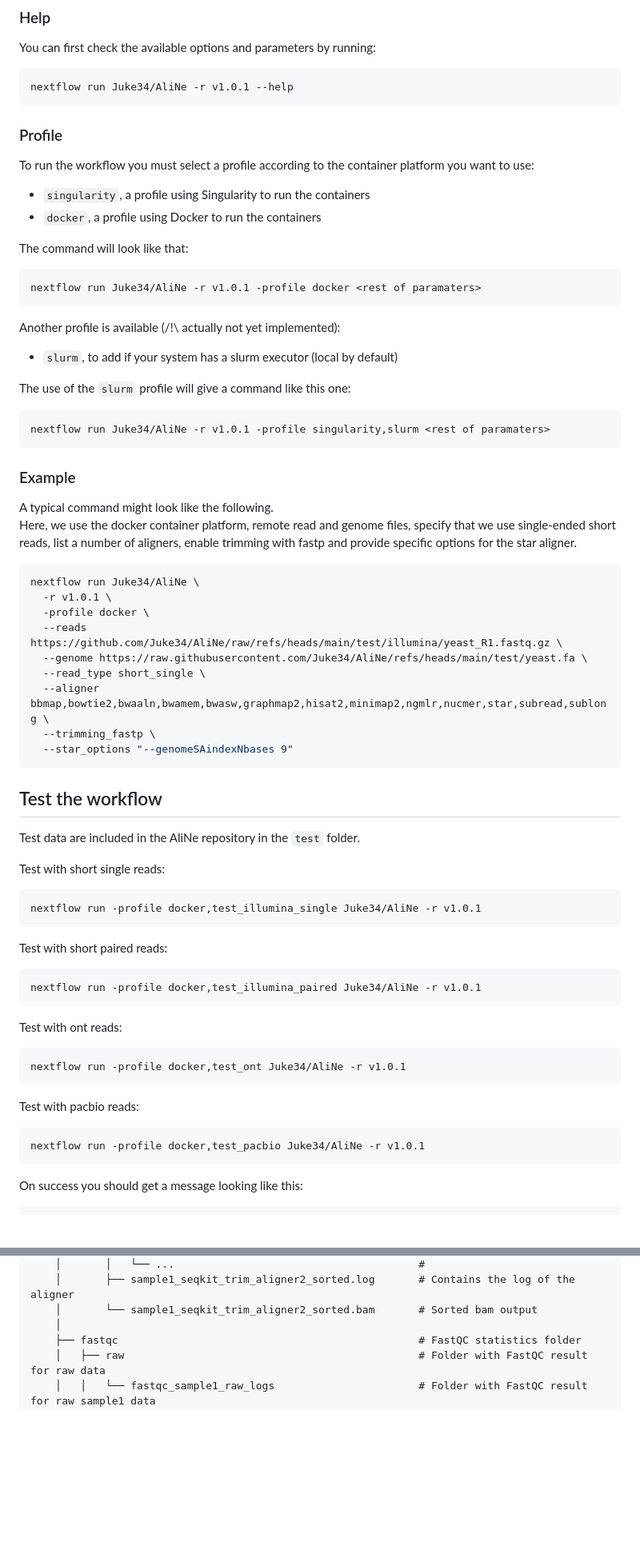
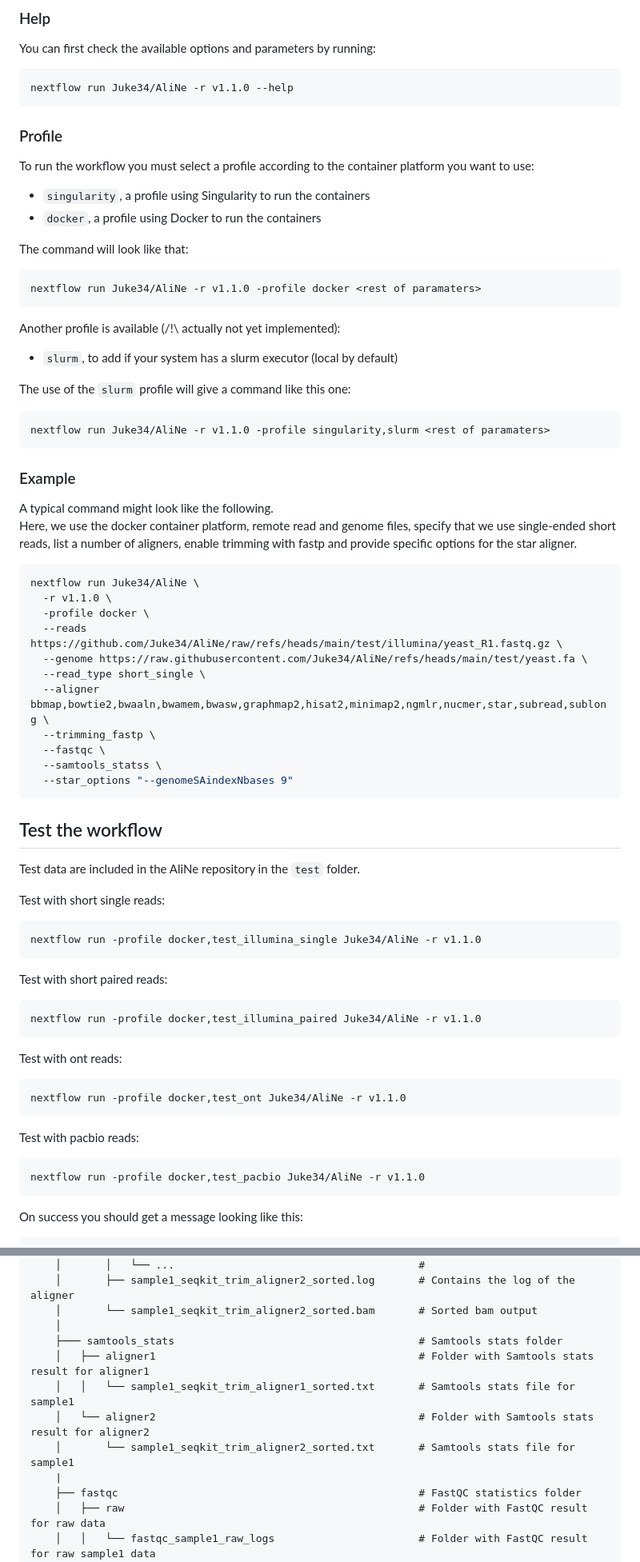
Before and after one commit to Juke34/AliNe, a Markdown page: README.md, 2 parts joined by grey strips. Shown at 80% size. Rendered like a GitHub page; blank space fills up the shorter version.

````diff
--- a/README.md
+++ b/README.md
@@ -222,7 +222,7 @@ Please follow the instructions at the [Singularity website](https://docs.sylabs.
 You can first check the available options and parameters by running:
 
 ```bash
-nextflow run Juke34/AliNe -r v1.0.1 --help
+nextflow run Juke34/AliNe -r v1.1.0 --help
 ```
 
 ### Profile
@@ -234,7 +234,7 @@ To run the workflow you must select a profile according to the container platfor
 The command will look like that:
 
 ```bash
-nextflow run Juke34/AliNe -r v1.0.1 -profile docker <rest of paramaters>
+nextflow run Juke34/AliNe -r v1.1.0 -profile docker <rest of paramaters>
 ```
 
 Another profile is available (/!\\ actually not yet implemented):
@@ -244,7 +244,7 @@ Another profile is available (/!\\ actually not yet implemented):
 The use of the `slurm` profile  will give a command like this one:
 
 ```bash
-nextflow run Juke34/AliNe -r v1.0.1 -profile singularity,slurm <rest of paramaters>
+nextflow run Juke34/AliNe -r v1.1.0 -profile singularity,slurm <rest of paramaters>
 ```
 
 ### Example
@@ -254,13 +254,15 @@ Here, we use the docker container platform, remote read and genome files, specif
 
 ```bash
 nextflow run Juke34/AliNe \
-  -r v1.0.1 \
+  -r v1.1.0 \
   -profile docker \
   --reads https://github.com/Juke34/AliNe/raw/refs/heads/main/test/illumina/yeast_R1.fastq.gz \
   --genome https://raw.githubusercontent.com/Juke34/AliNe/refs/heads/main/test/yeast.fa \
   --read_type short_single \
   --aligner bbmap,bowtie2,bwaaln,bwamem,bwasw,graphmap2,hisat2,minimap2,ngmlr,nucmer,star,subread,sublong \
   --trimming_fastp \
+  --fastqc \
+  --samtools_statss \
   --star_options "--genomeSAindexNbases 9"
 ```
 
@@ -271,25 +273,25 @@ Test data are included in the AliNe repository in the `test` folder.
 Test with short single reads:
 
 ```bash
-nextflow run -profile docker,test_illumina_single Juke34/AliNe -r v1.0.1
+nextflow run -profile docker,test_illumina_single Juke34/AliNe -r v1.1.0
 ```
 
 Test with short paired reads:
 
 ```bash
-nextflow run -profile docker,test_illumina_paired Juke34/AliNe -r v1.0.1
+nextflow run -profile docker,test_illumina_paired Juke34/AliNe -r v1.1.0
 ```
 
 Test with ont reads:
 
 ```bash
-nextflow run -profile docker,test_ont Juke34/AliNe -r v1.0.1
+nextflow run -profile docker,test_ont Juke34/AliNe -r v1.1.0
 ```
 
 Test with pacbio reads:
 
 ```bash
-nextflow run -profile docker,test_pacbio Juke34/AliNe -r v1.0.1
+nextflow run -profile docker,test_pacbio Juke34/AliNe -r v1.1.0
 ```
 
 On success you should get a message looking like this:
@@ -389,6 +392,12 @@ Here the description of typical ouput you will get from AliNe:
     │       ├── sample1_seqkit_trim_aligner2_sorted.log       # Contains the log of the aligner
     │       └── sample1_seqkit_trim_aligner2_sorted.bam       # Sorted bam output
     │
+    ├─── samtools_stats                                       # Samtools stats folder
+    │   ├── aligner1                                          # Folder with Samtools stats result for aligner1
+    │   │   └── sample1_seqkit_trim_aligner1_sorted.txt       # Samtools stats file for sample1
+    │   └── aligner2                                          # Folder with Samtools stats result for aligner2
+    │       └── sample1_seqkit_trim_aligner2_sorted.txt       # Samtools stats file for sample1
+    |
     ├── fastqc                                                # FastQC statistics folder
     │   ├── raw                                               # Folder with FastQC result for raw data
     │   │   └── fastqc_sample1_raw_logs                       # Folder with FastQC result for raw sample1 data
````
Also changed, not shown: other parts of README.md (+51 -27 lines), paper/paper.md (+2 -2 lines), img/multiqc.png, 4 other files.
